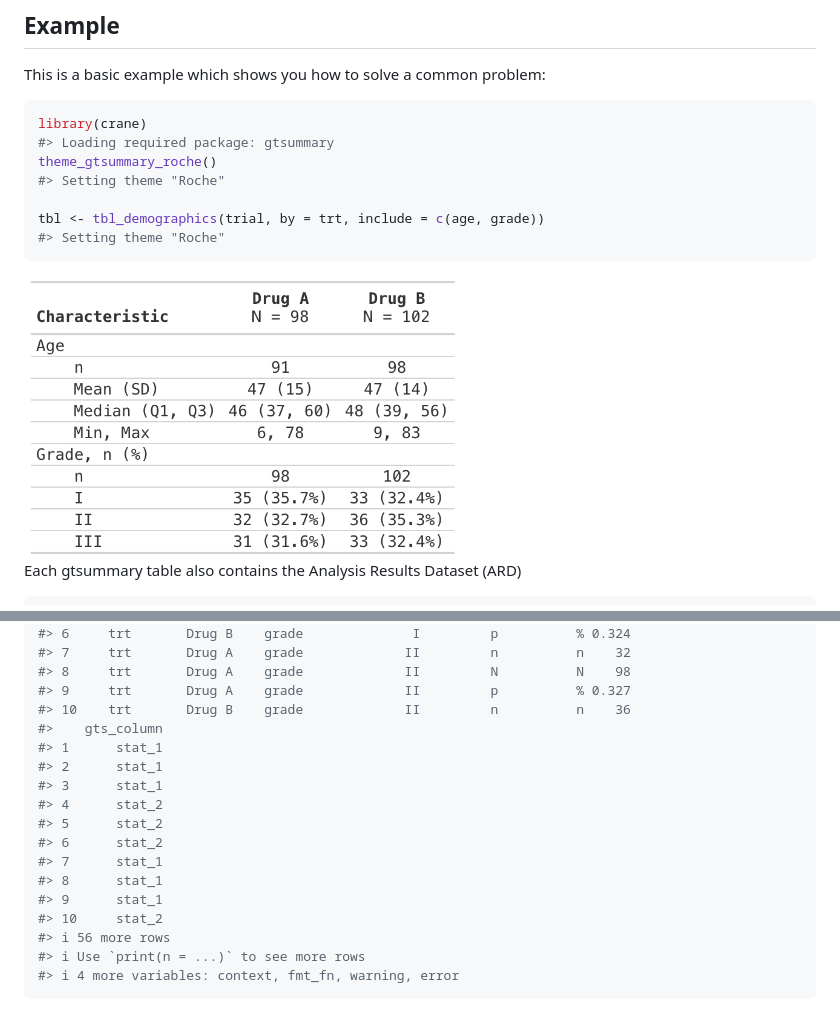
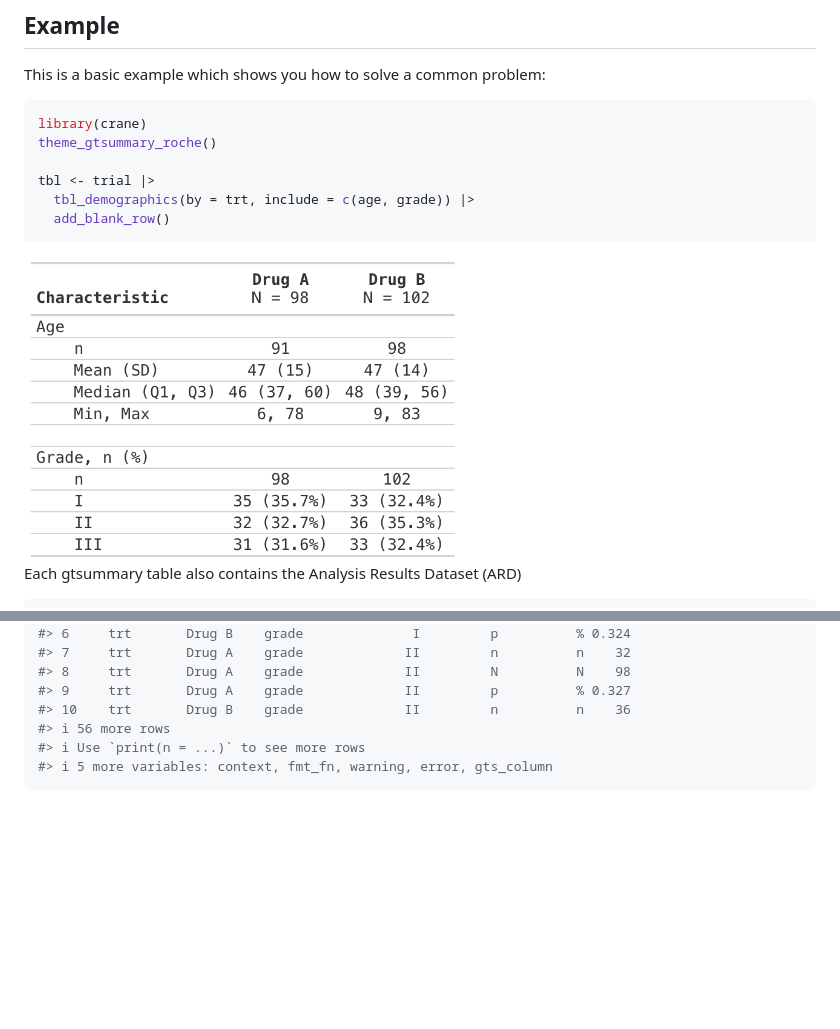
Before and after one commit to insightsengineering/crane, a Markdown page: README.md, 2 parts joined by grey strips. Drawn GitHub-style; pictures changed too: man/figures/README-tbl_print_simple-1.png; blank space fills up the shorter version.

Commit message:
added add_blank_row()

````diff
--- a/README.md
+++ b/README.md
@@ -26,12 +26,11 @@ This is a basic example which shows you how to solve a common problem:
 
 ``` r
 library(crane)
-#> Loading required package: gtsummary
 theme_gtsummary_roche()
-#> Setting theme "Roche"
 
-tbl <- tbl_demographics(trial, by = trt, include = c(age, grade))
-#> Setting theme "Roche"
+tbl <- trial |>
+  tbl_demographics(by = trt, include = c(age, grade)) |>
+  add_blank_row()
 ```
 
 <img src="man/figures/README-tbl_print_simple-1.png" width="55%" />
@@ -54,18 +53,7 @@ gather_ard(tbl)
 #> 8     trt       Drug A    grade             II         N          N    98
 #> 9     trt       Drug A    grade             II         p          % 0.327
 #> 10    trt       Drug B    grade             II         n          n    36
-#>    gts_column
-#> 1      stat_1
-#> 2      stat_1
-#> 3      stat_1
-#> 4      stat_2
-#> 5      stat_2
-#> 6      stat_2
-#> 7      stat_1
-#> 8      stat_1
-#> 9      stat_1
-#> 10     stat_2
 #> ℹ 56 more rows
 #> ℹ Use `print(n = ...)` to see more rows
-#> ℹ 4 more variables: context, fmt_fn, warning, error
+#> ℹ 5 more variables: context, fmt_fn, warning, error, gts_column
 ```
````
Also changed, not shown: 9 other files.
